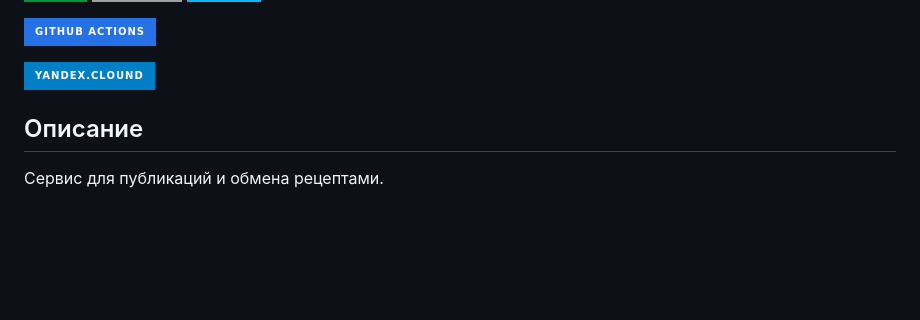
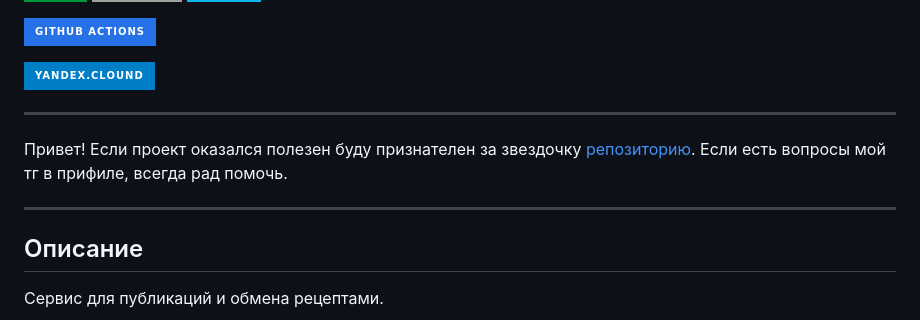
Before and after one commit to IlianL/foodgram-project-react, a Markdown page: README.md, the part around the change. Drawn GitHub-style; badges without logos; blank space fills up the shorter version.

```diff
--- a/README.md
+++ b/README.md
@@ -17,6 +17,10 @@
 
 ![Yandex.cloud](https://img.shields.io/badge/-yandex.clound-blue?style=for-the-badge&logo=appveyor)
 
+***
+Привет! Если проект оказался полезен буду признателен за звездочку [репозиторию]([https://github.com/IlianL/foodgram-project-react.git]).
+Если есть вопросы мой тг в прифиле, всегда рад помочь.
+***
 
 ## Описание
 Cервис для публикаций и обмена рецептами.
```
